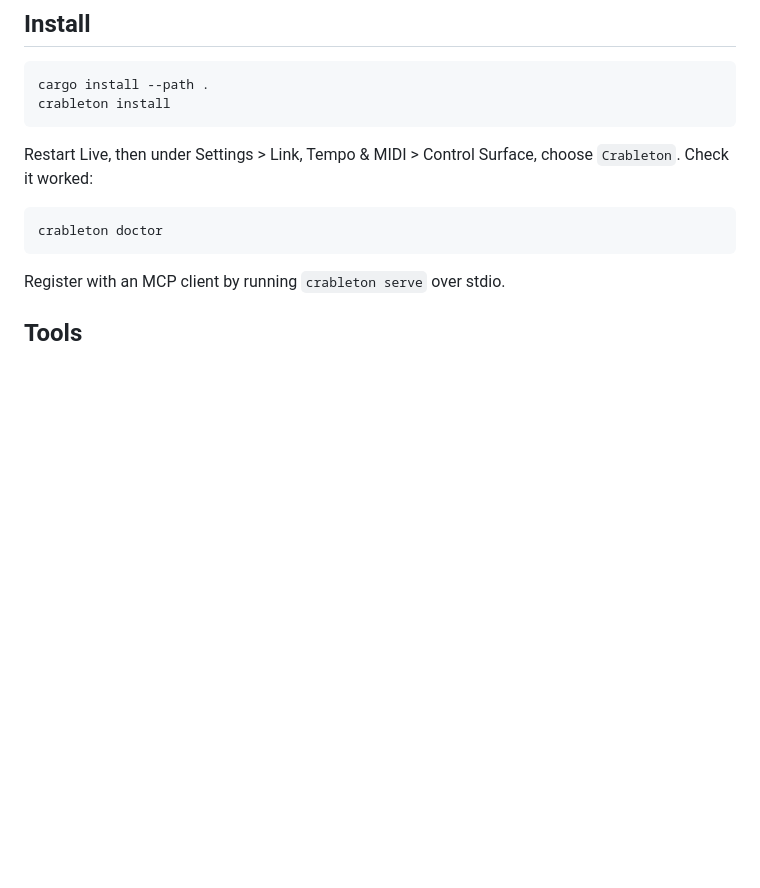
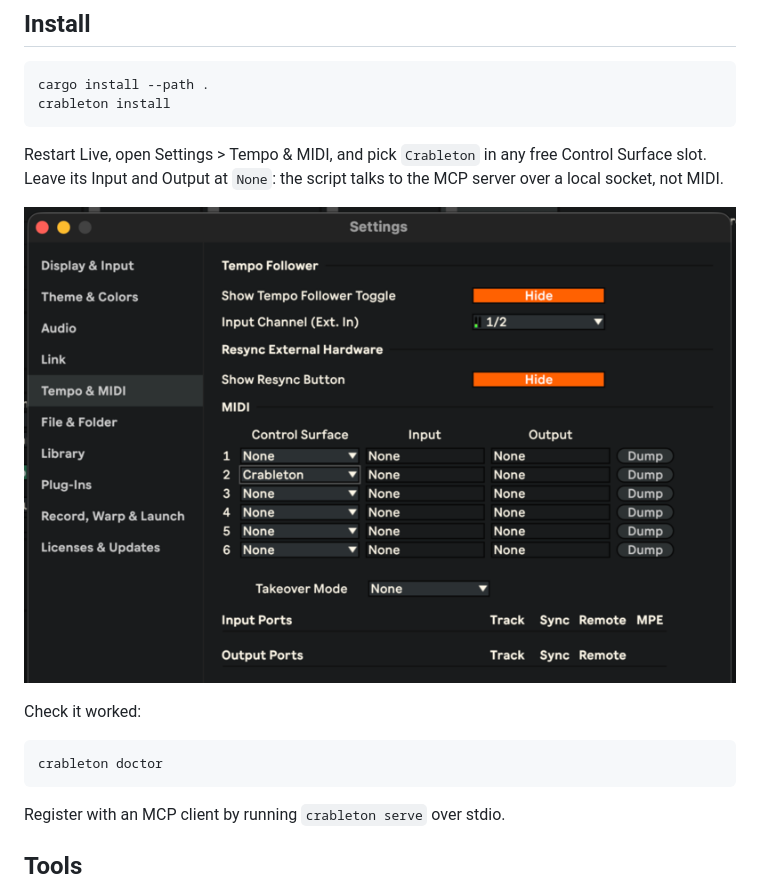
Before and after one commit to thomaspmurphy/crableton, a Markdown page: README.md, the part around the change. Rendered like a GitHub page; pictures changed too: docs/images/control-surface.png (added); blank space fills up the shorter version.

Commit message:
Show the Control Surface setup with a screenshot and fix the Settings path

````diff
--- a/README.md
+++ b/README.md
@@ -18,8 +18,13 @@ cargo install --path .
 crableton install
 ```
 
-Restart Live, then under Settings > Link, Tempo & MIDI > Control Surface,
-choose `Crableton`. Check it worked:
+Restart Live, open Settings > Tempo & MIDI, and pick `Crableton` in any free
+Control Surface slot. Leave its Input and Output at `None`: the script talks
+to the MCP server over a local socket, not MIDI.
+
+![Live's Tempo & MIDI settings with Crableton chosen as a control surface](docs/images/control-surface.png)
+
+Check it worked:
 
 ```sh
 crableton doctor
````
Also changed, not shown: 1 other file.
